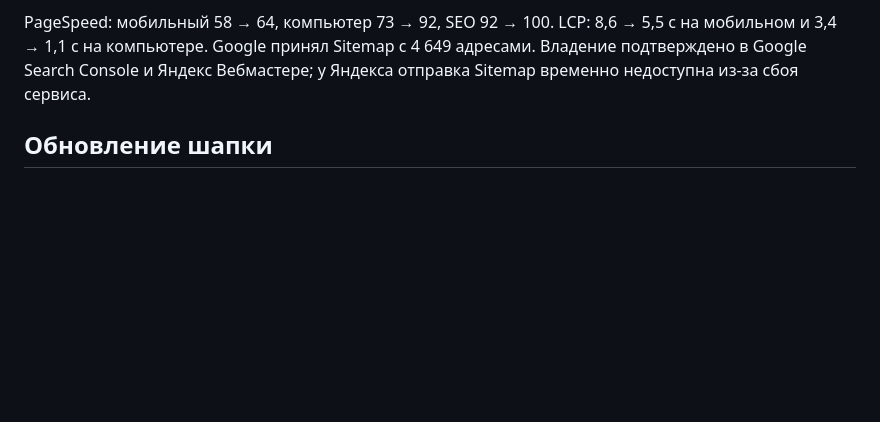
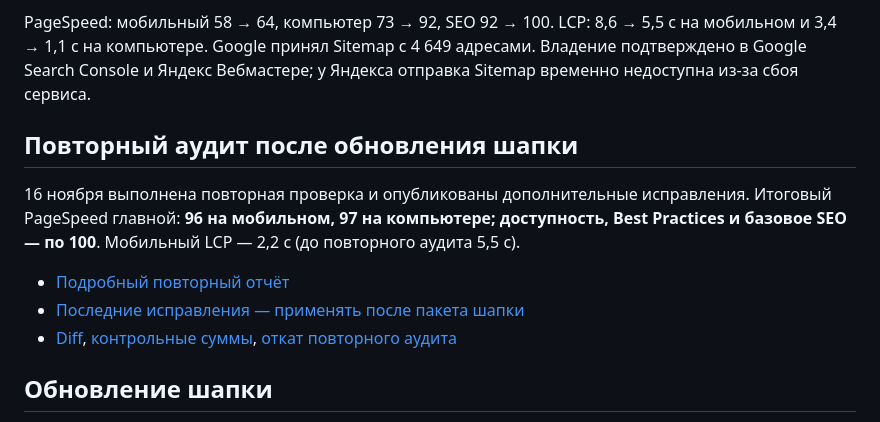
Before and after one commit to Ulin-Roman/klimat5ervis-site, a Markdown page: README.md, the part around the change. Rendered like a GitHub page; blank space fills up the shorter version.

Commit message:
Improve mobile speed, image ratios, accessibility and SEO metadata

```diff
--- a/README.md
+++ b/README.md
@@ -11,6 +11,14 @@
 - [Полный снимок исходников и изображений до исправлений](https://github.com/Ulin-Roman/klimat5ervis-site/releases/tag/snapshot-2026-11-16)
 
 PageSpeed: мобильный 58 → 64, компьютер 73 → 92, SEO 92 → 100. LCP: 8,6 → 5,5 с на мобильном и 3,4 → 1,1 с на компьютере. Google принял Sitemap с 4 649 адресами. Владение подтверждено в Google Search Console и Яндекс Вебмастере; у Яндекса отправка Sitemap временно недоступна из-за сбоя сервиса.
+
+## Повторный аудит после обновления шапки
+
+16 ноября выполнена повторная проверка и опубликованы дополнительные исправления. Итоговый PageSpeed главной: **96 на мобильном, 97 на компьютере; доступность, Best Practices и базовое SEO — по 100**. Мобильный LCP — 2,2 с (до повторного аудита 5,5 с).
+
+- [Подробный повторный отчёт](REAUDIT-2026-11-16.md)
+- [Последние исправления — применять после пакета шапки](klimat5ervis-reaudit-2026-11-16.zip)
+- [Diff](reaudit-2026-11-16.patch), [контрольные суммы](reaudit-manifest-2026-11-16.json), [откат повторного аудита](reaudit-rollback-2026-11-16.zip)
 
 ## Обновление шапки
 
```
Also changed, not shown: REAUDIT-2026-11-16.md (added, +68 -0 lines), reaudit-pagespeed-mobile-2026-11-16.jpg (added), 4 other files.
